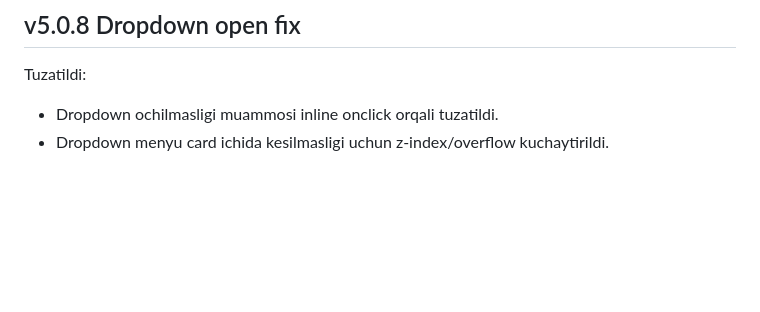
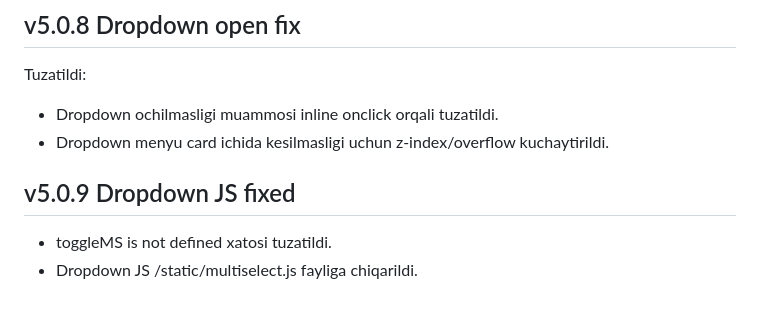
Before and after one commit to technolife0505-eng/public-checker, a Markdown page: README.md, the part around the change. GitHub-like rendering; blank space fills up the shorter version.

```diff
--- a/README.md
+++ b/README.md
@@ -109,3 +109,8 @@ Tuzatildi:
 Tuzatildi:
 - Dropdown ochilmasligi muammosi inline onclick orqali tuzatildi.
 - Dropdown menyu card ichida kesilmasligi uchun z-index/overflow kuchaytirildi.
+
+
+## v5.0.9 Dropdown JS fixed
+- toggleMS is not defined xatosi tuzatildi.
+- Dropdown JS /static/multiselect.js fayliga chiqarildi.
```
